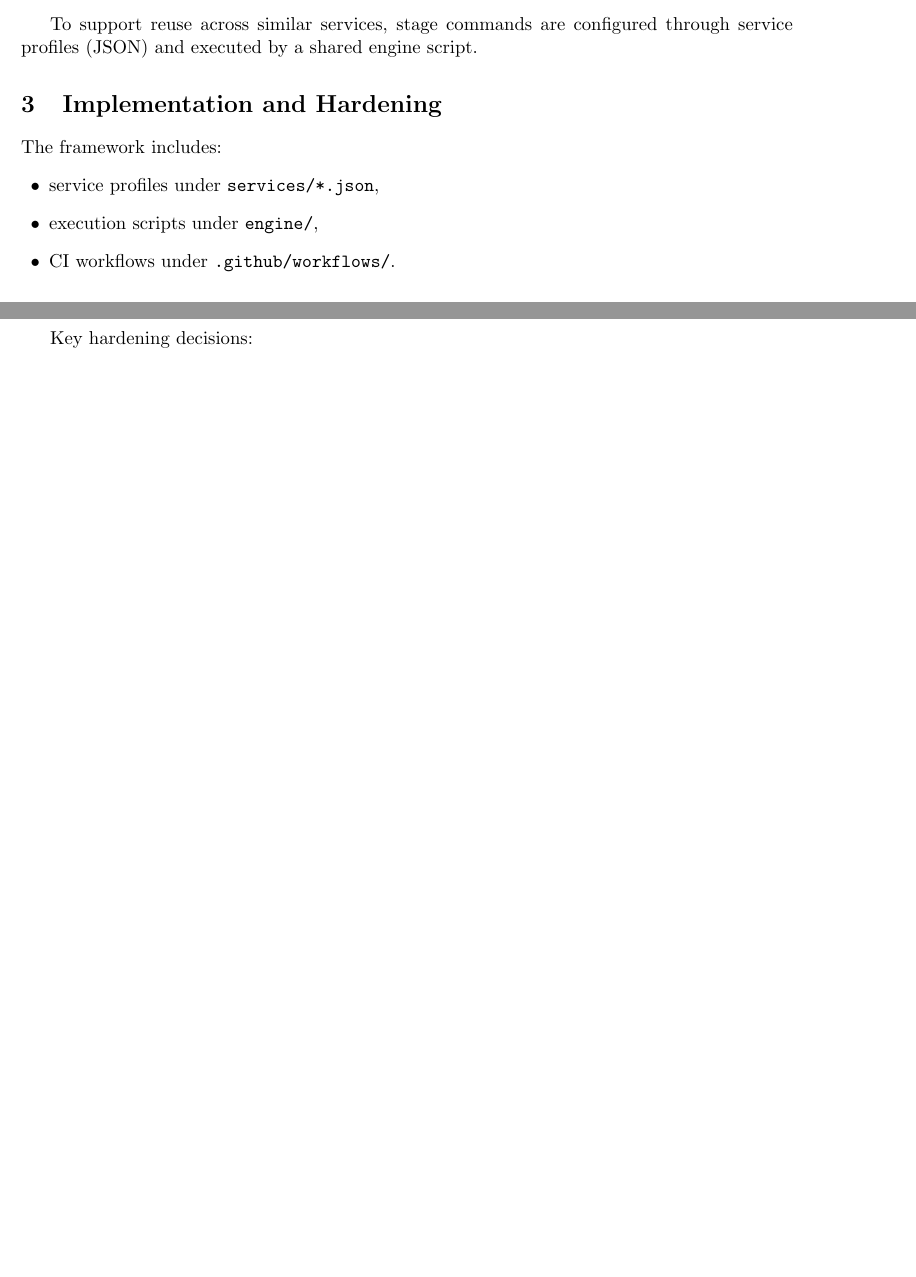
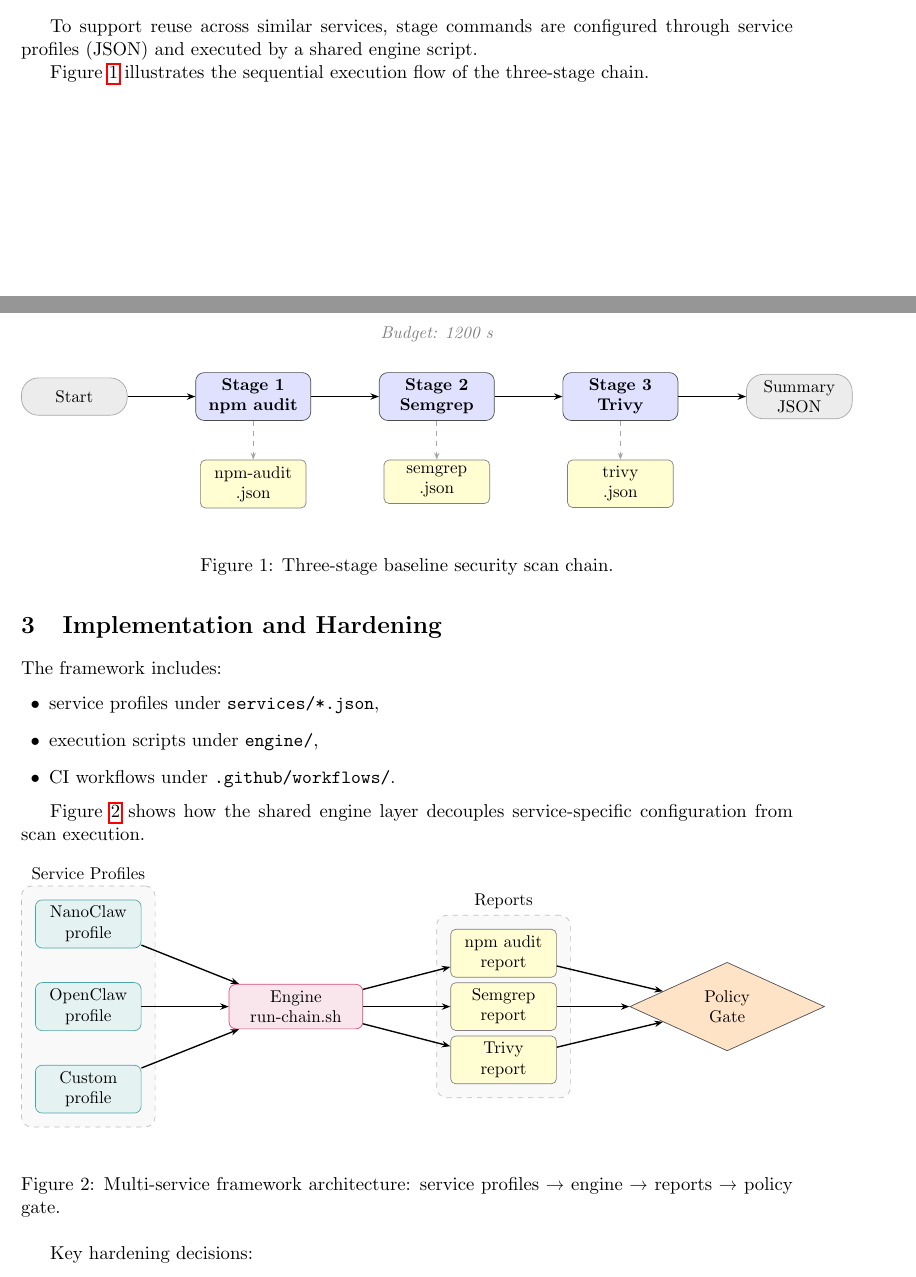
Before and after one commit to dankimuq/security_claw, a LaTeX paper (paper/security_chain_summary.tex): two parts of pages 1 and 2 of 3 before the commit and two parts of pages 1 and 2 of 4 after it, joined at a grey line, cut so that both start at the same text, the shorter picture padded with empty space. Compiled offline with pdfLaTeX.

Commit message:
docs: add three TikZ figures to paper (pipeline, architecture, patch flow)

```diff
--- a/paper/security_chain_summary.tex
+++ b/paper/security_chain_summary.tex
@@ -34,6 +56,43 @@ The baseline chain consists of three sequential stages:
 
 To support reuse across similar services, stage commands are configured through service profiles (JSON) and executed by a shared engine script.
 
+Figure~\ref{fig:pipeline} illustrates the sequential execution flow of the three-stage chain.
+
+\begin{figure}[H]
+\centering
+\begin{tikzpicture}[
+  node distance=1.1cm and 1.4cm
+]
+  % Stage nodes
+  \node[termblock] (start) {Start};
+  \node[stageblock, right=of start] (dep) {Stage 1\\npm audit};
+  \node[stageblock, right=of dep]   (sast) {Stage 2\\Semgrep};
+  \node[stageblock, right=of sast]  (cont) {Stage 3\\Trivy};
+  \node[termblock,  right=of cont]  (done) {Summary\\JSON};
+
+  % Report nodes below each stage
+  \node[reportblock, below=0.8cm of dep]  (r1) {npm-audit\\*.json};
+  \node[reportblock, below=0.8cm of sast] (r2) {semgrep\\*.json};
+  \node[reportblock, below=0.8cm of cont] (r3) {trivy\\*.json};
+
+  % Main flow arrows
+  \draw[arrow] (start) -- (dep);
+  \draw[arrow] (dep)   -- (sast);
+  \draw[arrow] (sast)  -- (cont);
+  \draw[arrow] (cont)  -- (done);
+
+  % Report dashed arrows
+  \draw[dasharrow] (dep)  -- (r1);
+  \draw[dasharrow] (sast) -- (r2);
+  \draw[dasharrow] (cont) -- (r3);
+
+  % Budget label
+  \node[above=0.5cm of sast, font=\small\itshape, gray] {Budget: 1200 s};
+\end{tikzpicture}
+\caption{Three-stage baseline security scan chain.}
+\label{fig:pipeline}
+\end{figure}
+
 \section{Implementation and Hardening}
 The framework includes:
 \begin{itemize}[leftmargin=1.5em]
@@ -41,6 +100,54 @@ The framework includes:
   \item execution scripts under \texttt{engine/},
   \item CI workflows under \texttt{.github/workflows/}.
 \end{itemize}
+
+Figure~\ref{fig:arch} shows how the shared engine layer decouples service-specific configuration from scan execution.
+
+\begin{figure}[H]
+\centering
+\begin{tikzpicture}[
+  node distance=0.9cm and 1.2cm
+]
+  % Service profile column
+  \node[svcblock] (nc) {NanoClaw\\profile};
+  \node[svcblock, below=0.7cm of nc] (oc) {OpenClaw\\profile};
+  \node[svcblock, below=0.7cm of oc] (cx) {Custom\\profile};
+
+  % Engine
+  \node[engblock, right=1.8cm of oc] (eng) {Engine\\run-chain.sh};
+
+  % Output reports
+  \node[reportblock, right=1.8cm of eng, yshift=1.1cm]  (rn) {npm audit\\report};
+  \node[reportblock, right=1.8cm of eng]                (rs) {Semgrep\\report};
+  \node[reportblock, right=1.8cm of eng, yshift=-1.1cm] (rt) {Trivy\\report};
+
+  % Policy gate
+  \node[gateblock, right=1.5cm of rs] (gate) {Policy\\Gate};
+
+  % Arrows: profiles to engine
+  \draw[arrow] (nc) -- (eng);
+  \draw[arrow] (oc) -- (eng);
+  \draw[arrow] (cx) -- (eng);
+
+  % Arrows: engine to reports
+  \draw[arrow] (eng) -- (rn);
+  \draw[arrow] (eng) -- (rs);
+  \draw[arrow] (eng) -- (rt);
+
+  % Arrows: reports to gate
+  \draw[arrow] (rn) -- (gate);
+  \draw[arrow] (rs) -- (gate);
+  \draw[arrow] (rt) -- (gate);
+
+  % Group boxes
+  \begin{scope}[on background layer]
+    \node[groupbox, fit=(nc)(oc)(cx), label=above:{\small Service Profiles}] {};
+    \node[groupbox, fit=(rn)(rs)(rt), label=above:{\small Reports}] {};
+  \end{scope}
+\end{tikzpicture}
+\caption{Multi-service framework architecture: service profiles → engine → reports → policy gate.}
+\label{fig:arch}
+\end{figure}
 
 Key hardening decisions:
 \begin{itemize}[leftmargin=1.5em]
```
Also changed, not shown: paper/security_chain_summary.tex (65 more changed lines).
